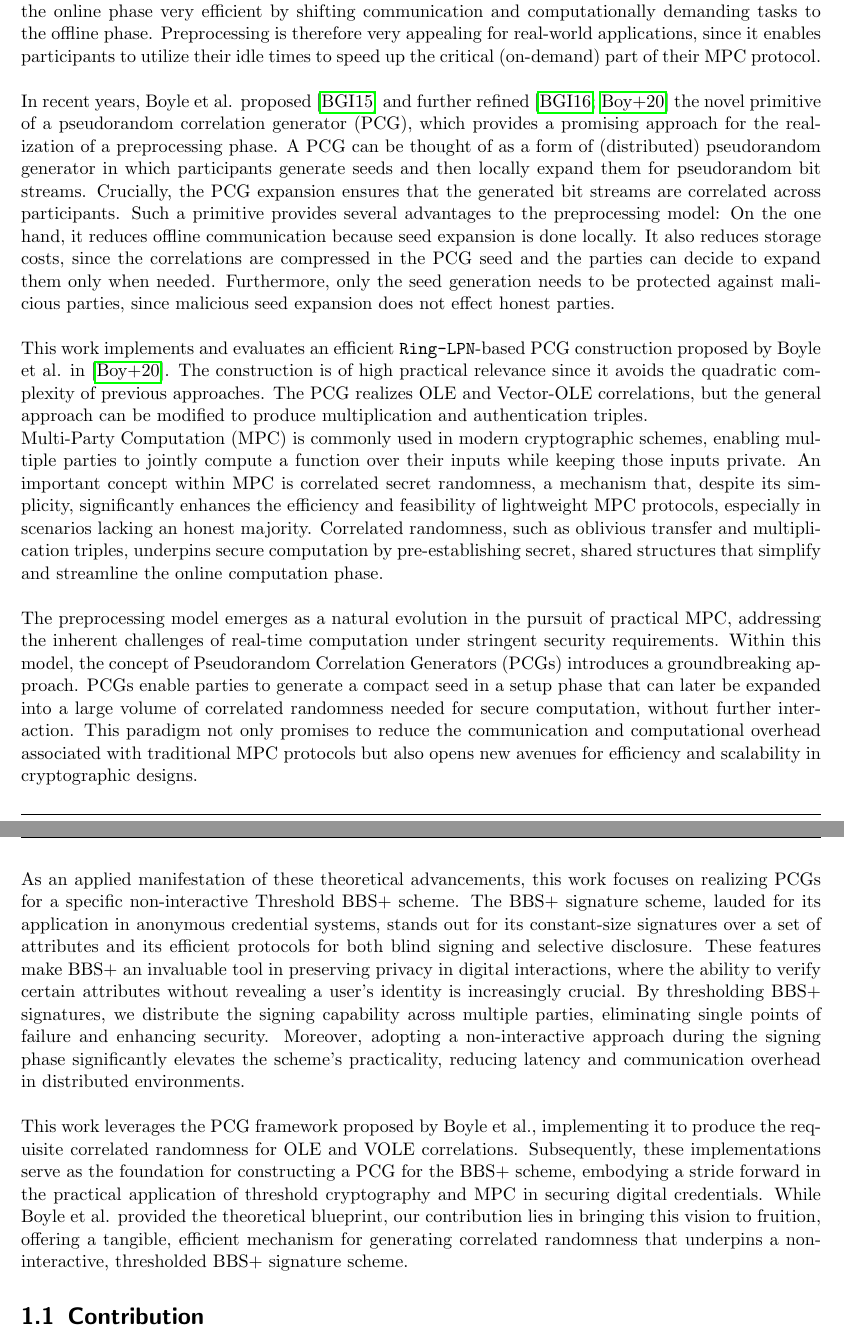
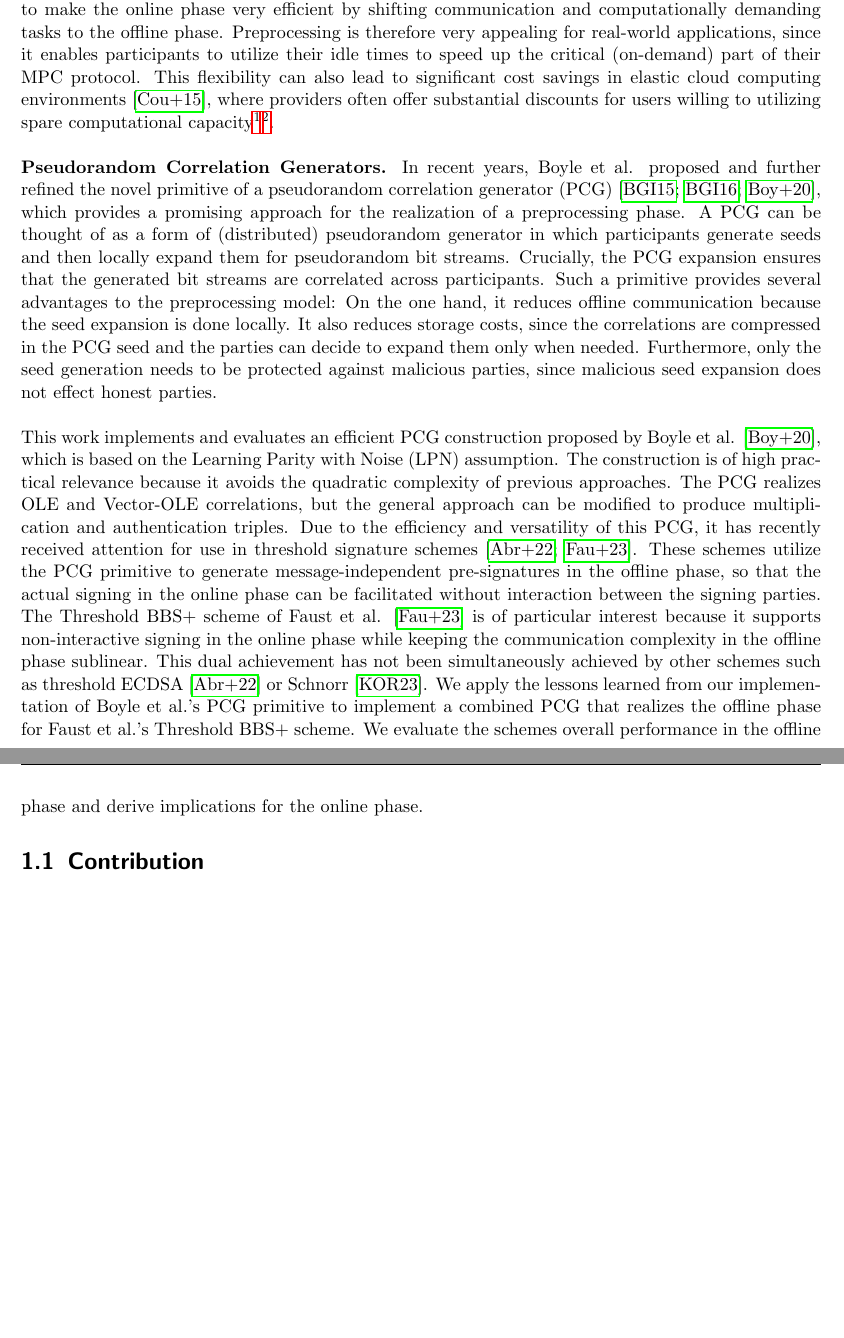
Before and after one commit to leandro-ro/Pseudorandom-Correlation-Generators-in-the-Context-of-Threshold-BBS, a LaTeX thesis (main.tex, which reads chapters/01_introduction.tex): two parts of pages 5 and 6 of 46, joined at a grey line, cut so that both start at the same text, the shorter picture padded with empty space. Compiled offline with pdfLaTeX.

Commit message:
Updates from Overleaf

```diff
--- a/chapters/01_introduction.tex
+++ b/chapters/01_introduction.tex
@@ -1,21 +1,12 @@
 \chapter{Introduction}
-Correlated secret randomness is considered to be a useful resource for enhancing both the performance and security of secure multi-party computation (MPC) protocols \cite{ishai2013power}. The type of correlation determines the kind of MPC circuit supported; for example, oblivious transfer (OT) correlations work with boolean circuits \cite{goldreich2019play}, while oblivious linear-function evaluation (OLE) is used for arithmetic circuits \cite{ishai2009secure}. In order to get correlated secret randomness there is usually a distribution phase. In this phase, each party receives a sample from a joint random distribution. Although the samples are random, they adhere to the specified correlation. MPC protocols utilizing correlated secret randomness are therefore split up into an input-independent \textit{offline} and input-dependent \textit{online phase}. This is commonly referred to as \textit{preprocessing}, since the offline phase generates many instances of the required correlation, which are then consumed by the online phase. The approach has the potential to make the online phase very efficient by shifting communication and computationally demanding tasks to the offline phase. Preprocessing is therefore very appealing for real-world applications, since it enables participants to utilize their idle times to speed up the critical (on-demand) part of their MPC protocol.
+Correlated secret randomness is considered to be a useful resource for enhancing both the performance and security of secure multi-party computation (MPC) protocols \cite{ishai2013power}. The type of correlation determines the kind of MPC circuit supported; for example, oblivious transfer (OT) correlations support boolean circuits \cite{goldreich2019play}, while oblivious linear-function evaluation (OLE) is used for arithmetic circuits \cite{ishai2009secure}. In order to get correlated secret randomness there is usually a distribution phase. In this phase, each party receives a sample from a joint random distribution. Although the samples are random, they adhere to the specified correlation. MPC protocols utilizing correlated secret randomness are therefore split up into an input-independent \textit{offline} and input-dependent \textit{online phase}. This is commonly referred to as \textit{preprocessing}, since the offline phase generates many instances of the required correlation, which are then consumed by the online phase. The approach has the potential to make the online phase very efficient by shifting communication and computationally demanding tasks to the offline phase. Preprocessing is therefore very appealing for real-world applications, since it enables participants to utilize their idle times to speed up the critical (on-demand) part of their MPC protocol. This flexibility can also lead to significant cost savings in elastic cloud computing environments \cite{coutinho2015elasticity}, where providers often offer substantial discounts for users willing to utilizing spare computational capacity\footnote{AWS Spot Instances: \url{https://aws.amazon.com/aws-cost-management/aws-cost-optimization/spot-instances/}}\footnote{Azure Spot Instances: \url{https://azure.microsoft.com/en-us/products/virtual-machines/spot/}}.
 \\\\
-In recent years, Boyle et al. proposed \cite{boyle2015function} and further refined \cite{boyle2016function, boyle2020efficient} the novel primitive of a pseudorandom correlation generator (PCG), which provides a promising approach for the realization of a preprocessing phase. A PCG can be thought of as a form of (distributed) pseudorandom generator in which participants generate seeds and then locally expand them for pseudorandom bit streams. Crucially, the PCG expansion ensures that the generated bit streams are correlated across participants. Such a primitive provides several advantages to the preprocessing model: On the one hand, it reduces offline communication because seed expansion is done locally. It also reduces storage costs, since the correlations are compressed in the PCG seed and the parties can decide to expand them only when needed. Furthermore, only the seed generation needs to be protected against malicious parties, since malicious seed expansion does not effect honest parties.
+\textbf{Pseudorandom Correlation Generators.} In recent years, Boyle et al. proposed and further refined the novel primitive of a pseudorandom correlation generator (PCG) \cite{boyle2015function, boyle2016function, boyle2020efficient}, which provides a promising approach for the realization of a preprocessing phase. A PCG can be thought of as a form of (distributed) pseudorandom generator in which participants generate seeds and then locally expand them for pseudorandom bit streams. Crucially, the PCG expansion ensures that the generated bit streams are correlated across participants. Such a primitive provides several advantages to the preprocessing model: On the one hand, it reduces offline communication because the seed expansion is done locally. It also reduces storage costs, since the correlations are compressed in the PCG seed and the parties can decide to expand them only when needed. Furthermore, only the seed generation needs to be protected against malicious parties, since malicious seed expansion does not effect honest parties.
 \\\\
-This work implements and evaluates an efficient \texttt{Ring-LPN}-based PCG construction proposed by Boyle et al. in \cite{boyle2020efficient}. The construction is of high practical relevance since it avoids the quadratic complexity of previous approaches. The PCG realizes OLE and Vector-OLE correlations, but the general approach can be modified to produce multiplication and authentication triples.
+This work implements and evaluates an efficient PCG construction proposed by Boyle et al. \cite{boyle2020efficient}, which is based on the Learning Parity with Noise (LPN) assumption. The construction is of high practical relevance because it avoids the quadratic complexity of previous approaches. The PCG realizes OLE and Vector-OLE correlations, but the general approach can be modified to produce multiplication and authentication triples. Due to the efficiency and versatility of this PCG, it has recently received attention for use in threshold signature schemes \cite{abram2022low, cryptoeprint:2023/1076}. These schemes utilize the PCG primitive to generate message-independent pre-signatures in the offline phase, so that the actual signing in the online phase can be facilitated without interaction between the signing parties. The Threshold BBS+ scheme of Faust et al. \cite{cryptoeprint:2023/1076} is of particular interest because it supports non-interactive signing in the online phase while keeping the communication complexity in the offline phase sublinear. This dual achievement has not been simultaneously achieved by other schemes such as threshold ECDSA \cite{abram2022low} or Schnorr \cite{kondi2023two}. We apply the lessons learned from our implementation of Boyle et al.'s PCG primitive to implement a combined PCG that realizes the offline phase for Faust et al.'s Threshold BBS+ scheme. We evaluate the schemes overall performance in the offline phase and derive implications for the online phase.
+
+\section{Contribution}
 
 
-\\\\
-% BBS+
-Multi-Party Computation (MPC) is commonly used in modern cryptographic schemes, enabling multiple parties to jointly compute a function over their inputs while keeping those inputs private. An important concept within MPC is correlated secret randomness, a mechanism that, despite its simplicity, significantly enhances the efficiency and feasibility of lightweight MPC protocols, especially in scenarios lacking an honest majority. Correlated randomness, such as oblivious transfer and multiplication triples, underpins secure computation by pre-establishing secret, shared structures that simplify and streamline the online computation phase.
-\\\\
-The preprocessing model emerges as a natural evolution in the pursuit of practical MPC, addressing the inherent challenges of real-time computation under stringent security requirements. Within this model, the concept of Pseudorandom Correlation Generators (PCGs) introduces a groundbreaking approach. PCGs enable parties to generate a compact seed in a setup phase that can later be expanded into a large volume of correlated randomness needed for secure computation, without further interaction. This paradigm not only promises to reduce the communication and computational overhead associated with traditional MPC protocols but also opens new avenues for efficiency and scalability in cryptographic designs.
-\\\\
-As an applied manifestation of these theoretical advancements, this work focuses on realizing PCGs for a specific non-interactive Threshold BBS+ scheme. The BBS+ signature scheme, lauded for its application in anonymous credential systems, stands out for its constant-size signatures over a set of attributes and its efficient protocols for both blind signing and selective disclosure. These features make BBS+ an invaluable tool in preserving privacy in digital interactions, where the ability to verify certain attributes without revealing a user's identity is increasingly crucial. By thresholding BBS+ signatures, we distribute the signing capability across multiple parties, eliminating single points of failure and enhancing security. Moreover, adopting a non-interactive approach during the signing phase significantly elevates the scheme's practicality, reducing latency and communication overhead in distributed environments.
-\\\\
-This work leverages the PCG framework proposed by Boyle et al., implementing it to produce the requisite correlated randomness for OLE and VOLE correlations. Subsequently, these implementations serve as the foundation for constructing a PCG for the BBS+ scheme, embodying a stride forward in the practical application of threshold cryptography and MPC in securing digital credentials. While Boyle et al. provided the theoretical blueprint, our contribution lies in bringing this vision to fruition, offering a tangible, efficient mechanism for generating correlated randomness that underpins a non-interactive, thresholded BBS+ signature scheme.
-
-\section{Contribution}
 \section{Related Work}
 \section{Outline}
--- a/main.tex
+++ b/main.tex
@@ -14,6 +14,7 @@
 \usepackage{bbm}
 \usepackage{hyperref}
 \usepackage{amsmath,amssymb}
+\usepackage{todonotes}
 \usepackage{subcaption} % For subfigures with their own captions
 \usepackage[
 backend=biber,
```
Also changed, not shown: bibliography.bib (+19 -0 lines).
